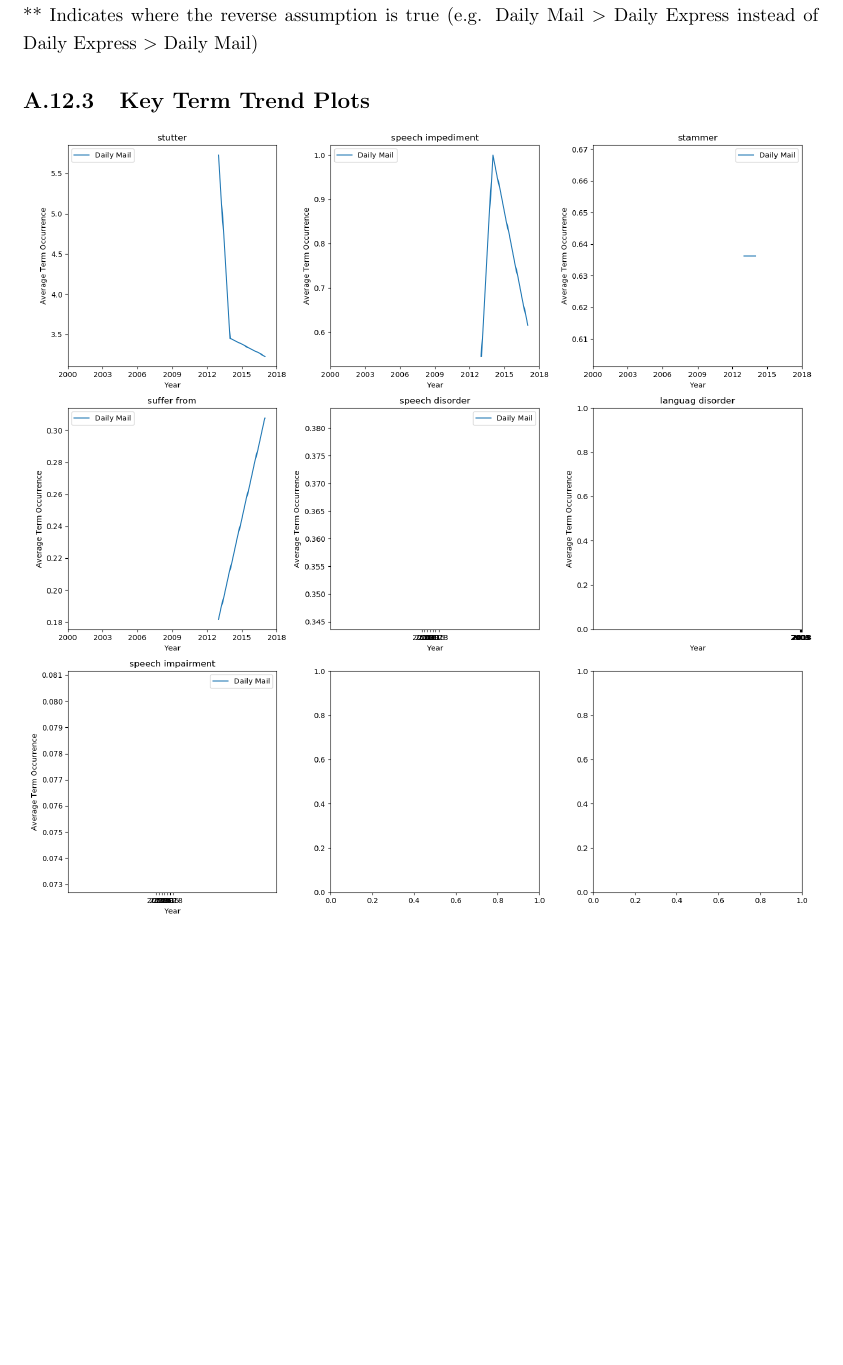
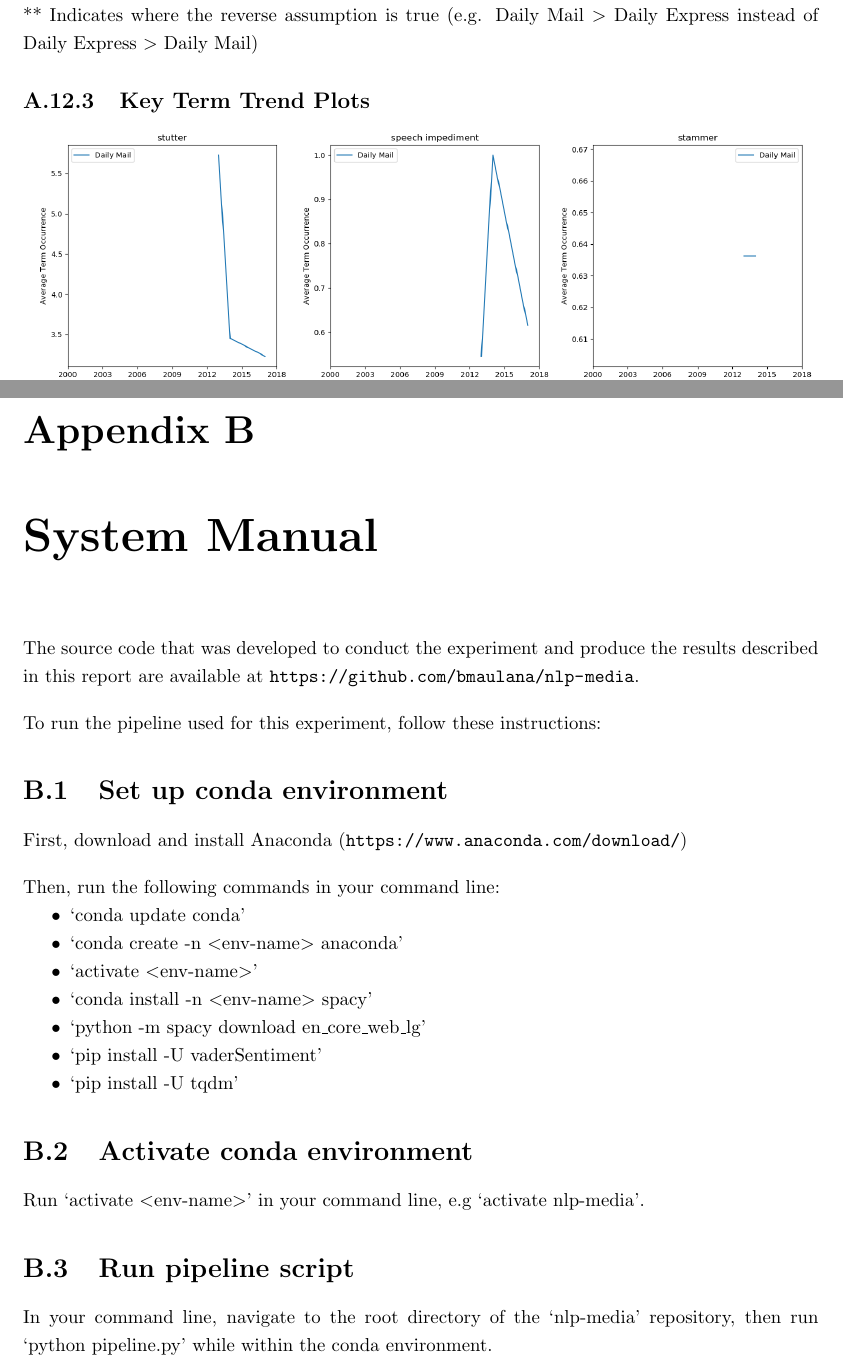
Before and after one commit to bmaulana/nlp-media, a LaTeX thesis (Report/project_report.ug.tex): part of page 85 of 85 before the commit and two parts of pages 85 and 86 of 87 after it, the two joined at a grey line, cut so that both start at the same text, the shorter picture padded with empty space. Compiled offline with pdfLaTeX.

Commit message:
add system manual

```diff
--- a/Report/project_report.ug.tex
+++ b/Report/project_report.ug.tex
@@ -2073,6 +2073,39 @@ Key Terms: `speech impairment', `stutter', `speech disability', `speech disorder
 \subsection{Key Term Trend Plots}
 \includegraphics[width=\textwidth]{raw/speech-impairment-terms.png}
 
-% \chapter{Test Appendix B}
+\chapter{System Manual}
+
+The source code that was developed to conduct the experiment and produce the results described in this report are available at \url{https://github.com/bmaulana/nlp-media}.
+
+\vspace{1em}
+
+\noindent To run the pipeline used for this experiment, follow these instructions:
+
+\section{Set up conda environment}
+
+First, download and install Anaconda (\url{https://www.anaconda.com/download/})
+
+\vspace{1em}
+
+\noindent Then, run the following commands in your command line:
+\begin{itemize}
+	\item `conda update conda'
+	\item `conda create -n $<$env-name$>$ anaconda'
+	\item `activate $<$env-name$>$'
+	\item `conda install -n $<$env-name$>$ spacy'
+	\item `python -m spacy download en\_core\_web\_lg'
+	\item `pip install -U vaderSentiment'
+	\item `pip install -U tqdm'
+\end{itemize}
+
+\section{Activate conda environment}
+
+Run `activate $<$env-name$>$' in your command line, e.g `activate nlp-media'.
+
+\section{Run pipeline script}
+
+In your command line, navigate to the root directory of the `nlp-media' repository, then run `python pipeline.py' while within the conda environment.
+
+\chapter{Project Plan and Interim Report}
 
 \end{document}
```
Also changed, not shown: ENV SETUP INSTRUCTIONS.txt (+1 -0 lines), Report/project_report.ug.tex (2 more changed lines).
